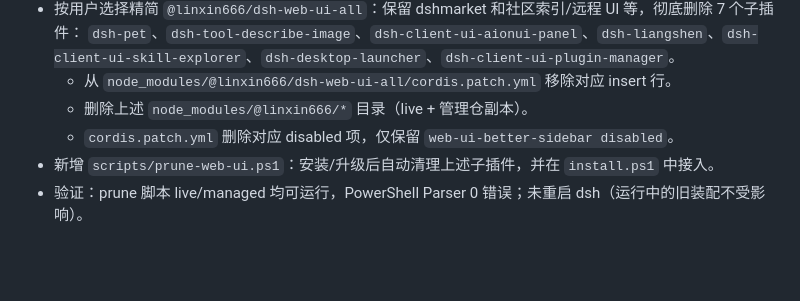
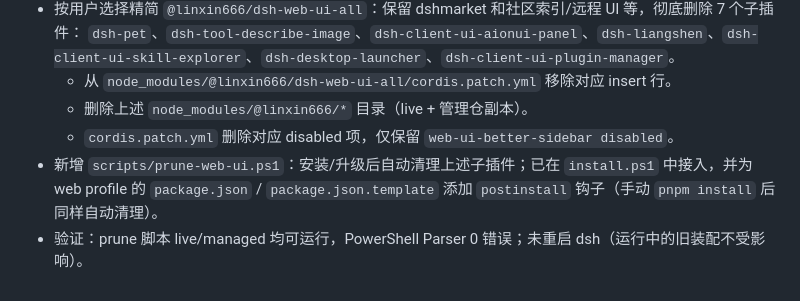
Before and after one commit to xsoc1/dsh-selfuse, a Markdown page: docs/maintenance.md, the part around the change. Drawn GitHub-style; blank space fills up the shorter version.

Commit message:
docs: mention postinstall prune hook in maintenance log

```diff
--- a/docs/maintenance.md
+++ b/docs/maintenance.md
@@ -288,5 +288,5 @@ git commit -m "chore: bump deepseek-harness fork"
   - 从 `node_modules/@linxin666/dsh-web-ui-all/cordis.patch.yml` 移除对应 insert 行。
   - 删除上述 `node_modules/@linxin666/*` 目录（live + 管理仓副本）。
   - `cordis.patch.yml` 删除对应 disabled 项，仅保留 `web-ui-better-sidebar disabled`。
-- 新增 `scripts/prune-web-ui.ps1`：安装/升级后自动清理上述子插件，并在 `install.ps1` 中接入。
+- 新增 `scripts/prune-web-ui.ps1`：安装/升级后自动清理上述子插件；已在 `install.ps1` 中接入，并为 web profile 的 `package.json` / `package.json.template` 添加 `postinstall` 钩子（手动 `pnpm install` 后同样自动清理）。
 - 验证：prune 脚本 live/managed 均可运行，PowerShell Parser 0 错误；未重启 dsh（运行中的旧装配不受影响）。
```
